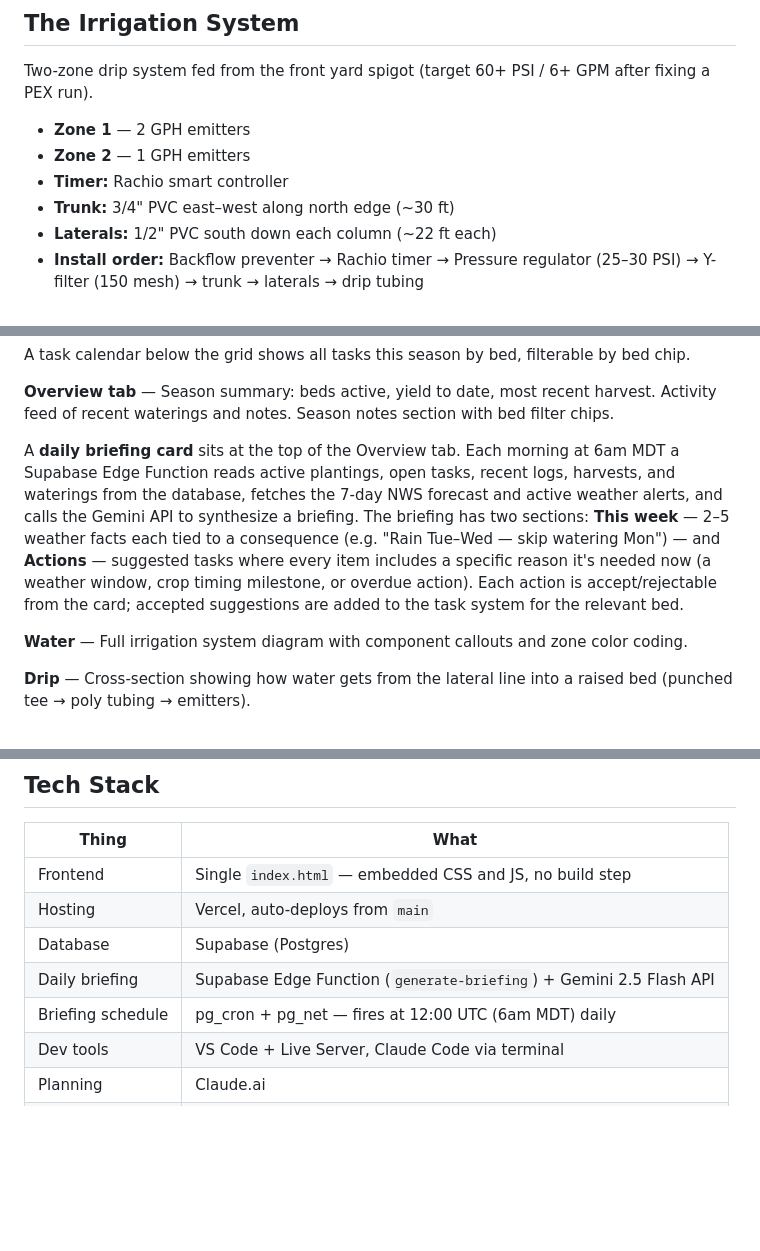
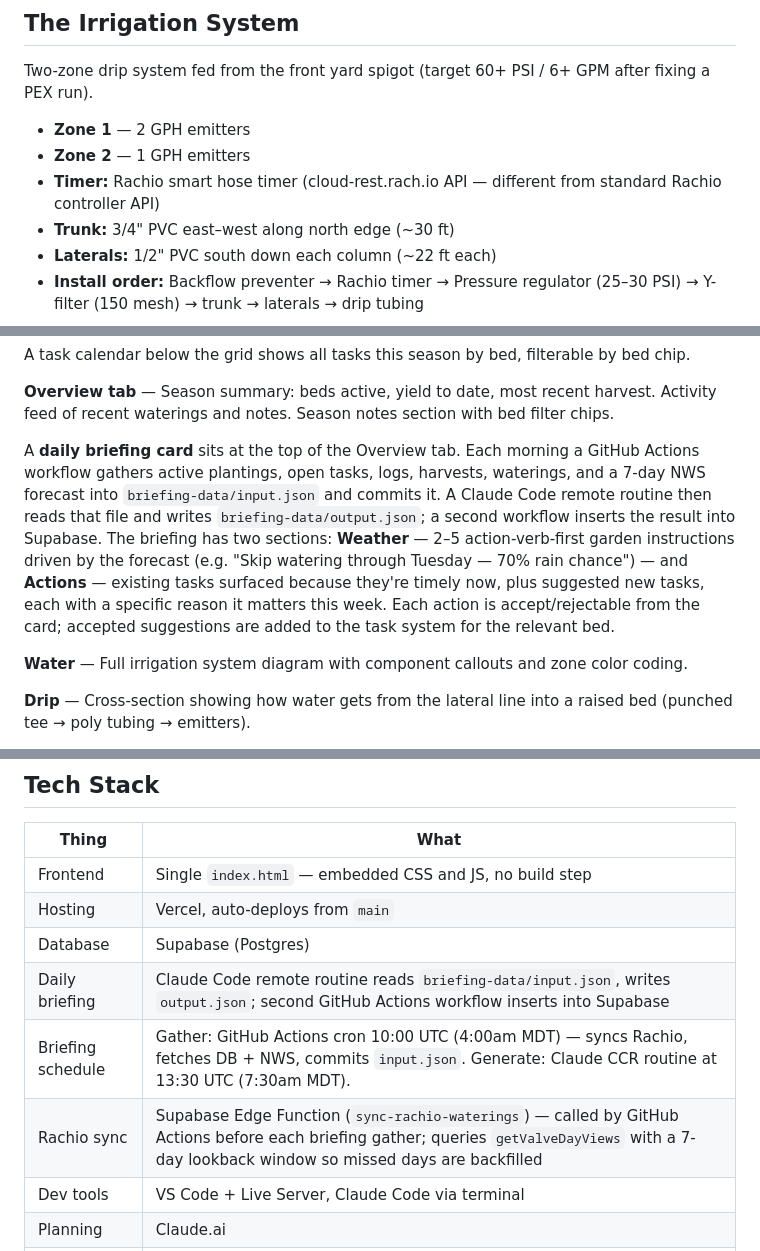
Before and after one commit to cdewittburrow/New-Garden-Tracker, a Markdown page: README.md, 3 parts joined by grey strips. Rendered like a GitHub page; blank space fills up the shorter version.

```diff
--- a/README.md
+++ b/README.md
@@ -20,7 +20,7 @@ Two-zone drip system fed from the front yard spigot (target 60+ PSI / 6+ GPM aft
 
 - **Zone 1** — 2 GPH emitters
 - **Zone 2** — 1 GPH emitters
-- **Timer:** Rachio smart controller
+- **Timer:** Rachio smart hose timer (cloud-rest.rach.io API — different from standard Rachio controller API)
 - **Trunk:** 3/4" PVC east–west along north edge (~30 ft)
 - **Laterals:** 1/2" PVC south down each column (~22 ft each)
 - **Install order:** Backflow preventer → Rachio timer → Pressure regulator (25–30 PSI) → Y-filter (150 mesh) → trunk → laterals → drip tubing
@@ -53,7 +53,7 @@ A task calendar below the grid shows all tasks this season by bed, filterable by
 
 **Overview tab** — Season summary: beds active, yield to date, most recent harvest. Activity feed of recent waterings and notes. Season notes section with bed filter chips.
 
-A **daily briefing card** sits at the top of the Overview tab. Each morning at 6am MDT a Supabase Edge Function reads active plantings, open tasks, recent logs, harvests, and waterings from the database, fetches the 7-day NWS forecast and active weather alerts, and calls the Gemini API to synthesize a briefing. The briefing has two sections: **This week** — 2–5 weather facts each tied to a consequence (e.g. "Rain Tue–Wed — skip watering Mon") — and **Actions** — suggested tasks where every item includes a specific reason it's needed now (a weather window, crop timing milestone, or overdue action). Each action is accept/rejectable from the card; accepted suggestions are added to the task system for the relevant bed.
+A **daily briefing card** sits at the top of the Overview tab. Each morning a GitHub Actions workflow gathers active plantings, open tasks, logs, harvests, waterings, and a 7-day NWS forecast into `briefing-data/input.json` and commits it. A Claude Code remote routine then reads that file and writes `briefing-data/output.json`; a second workflow inserts the result into Supabase. The briefing has two sections: **Weather** — 2–5 action-verb-first garden instructions driven by the forecast (e.g. "Skip watering through Tuesday — 70% rain chance") — and **Actions** — existing tasks surfaced because they're timely now, plus suggested new tasks, each with a specific reason it matters this week. Each action is accept/rejectable from the card; accepted suggestions are added to the task system for the relevant bed.
 
 **Water** — Full irrigation system diagram with component callouts and zone color coding.
 
@@ -68,8 +68,9 @@ A **daily briefing card** sits at the top of the Overview tab. Each morning at 6
 | Frontend | Single `index.html` — embedded CSS and JS, no build step |
 | Hosting | Vercel, auto-deploys from `main` |
 | Database | Supabase (Postgres) |
-| Daily briefing | Supabase Edge Function (`generate-briefing`) + Gemini 2.5 Flash API |
-| Briefing schedule | pg_cron + pg_net — fires at 12:00 UTC (6am MDT) daily |
+| Daily briefing | Claude Code remote routine reads `briefing-data/input.json`, writes `output.json`; second GitHub Actions workflow inserts into Supabase |
+| Briefing schedule | Gather: GitHub Actions cron 10:00 UTC (4:00am MDT) — syncs Rachio, fetches DB + NWS, commits `input.json`. Generate: Claude CCR routine at 13:30 UTC (7:30am MDT). |
+| Rachio sync | Supabase Edge Function (`sync-rachio-waterings`) — called by GitHub Actions before each briefing gather; queries `getValveDayViews` with a 7-day lookback window so missed days are backfilled |
 | Dev tools | VS Code + Live Server, Claude Code via terminal |
 | Planning | Claude.ai |
 | Irrigation timer | Rachio |
```
Also changed, not shown: other parts of README.md (+8 -11 lines).
